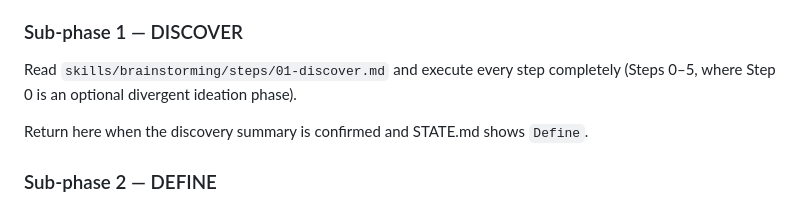
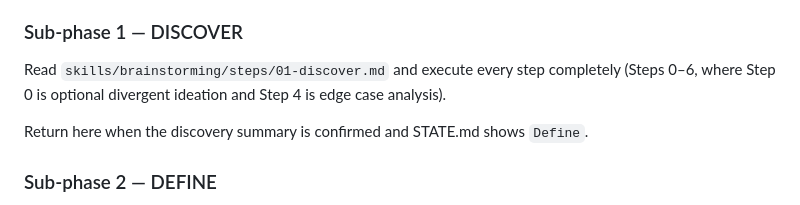
Before and after one commit to pdlc-os/pdlc, a Markdown page: skills/brainstorming/SKILL.md, the part around the change. GitHub-like rendering.

Commit message:
feat(brainstorm): add edge case analysis step after adversarial review
New Step 4 in 01-discover.md — mechanical exhaustive path enumeration
across 9 categories (user flow branches, data boundaries, permissions,
concurrency, integration failures, scale, partial completion, migration
states). Method-driven not attitude-driven; orthogonal to adversarial review.

User triages each unhandled finding: in scope / out of scope / known risk.
In-scope items trigger a targeted follow-up to capture acceptance criterion
detail. All decisions stored as [edge-case-triage] and written to brainstorm log.

02-define.md updated: PRD requirements, ACs, out-of-scope list, and known
risks sections now pull from edge case triage decisions.

Old Steps 4→5 (external context) and 5→6 (discovery summary) renumbered.
SKILL.md updated to reflect Steps 0–6.

Adapted from BMAD bmad-review-edge-case-hunter/SKILL.md.

```diff
--- a/skills/brainstorming/SKILL.md
+++ b/skills/brainstorming/SKILL.md
@@ -87,7 +87,7 @@ The Inception phase runs four sub-phases in strict sequence. Each sub-phase is d
 
 ### Sub-phase 1 — DISCOVER
 
-Read `skills/brainstorming/steps/01-discover.md` and execute every step completely (Steps 0–5, where Step 0 is an optional divergent ideation phase).
+Read `skills/brainstorming/steps/01-discover.md` and execute every step completely (Steps 0–6, where Step 0 is optional divergent ideation and Step 4 is edge case analysis).
 
 Return here when the discovery summary is confirmed and STATE.md shows `Define`.
 
```
Also changed, not shown: 2 other files.
